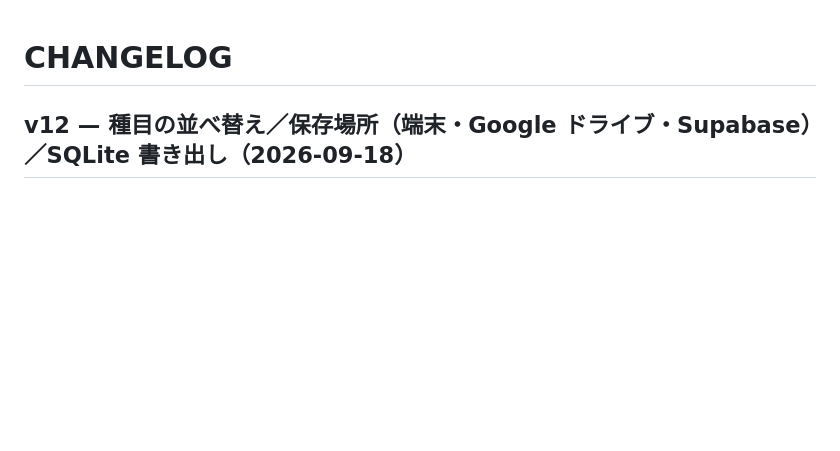
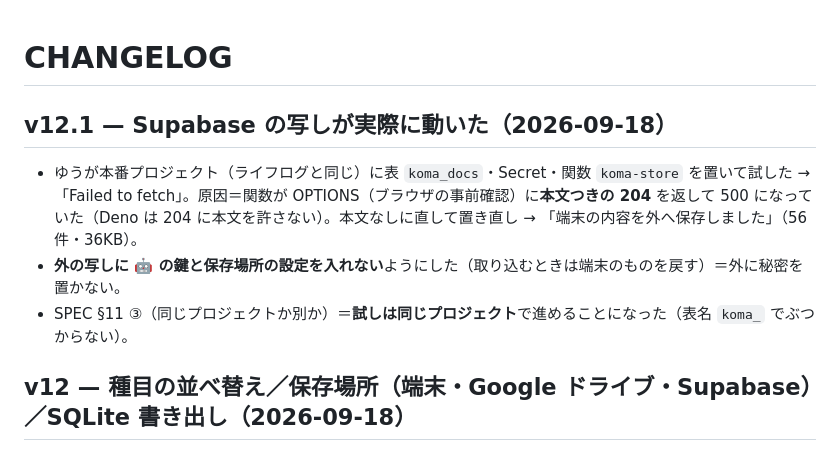
Before and after one commit to yutsutke/dayslots, a Markdown page: CHANGELOG.md, the part around the change. Rendered like a GitHub page; blank space fills up the shorter version.

Commit message:
docs: v12.1（Supabase の写しが動いた・鍵は送らない）
Co-Authored-By: Claude Fable 5.1 <noreply@anthropic.com>

```diff
--- a/CHANGELOG.md
+++ b/CHANGELOG.md
@@ -1,4 +1,10 @@
 # CHANGELOG
+
+## v12.1 — Supabase の写しが実際に動いた（2026-09-18）
+
+- ゆうが本番プロジェクト（ライフログと同じ）に表 `koma_docs`・Secret・関数 `koma-store` を置いて試した → 「Failed to fetch」。原因＝関数が OPTIONS（ブラウザの事前確認）に**本文つきの 204** を返して 500 になっていた（Deno は 204 に本文を許さない）。本文なしに直して置き直し → 「端末の内容を外へ保存しました」（56 件・36KB）。
+- **外の写しに 🤖 の鍵と保存場所の設定を入れない**ようにした（取り込むときは端末のものを戻す）＝外に秘密を置かない。
+- SPEC §11 ③（同じプロジェクトか別か）＝**試しは同じプロジェクト**で進めることになった（表名 `koma_` でぶつからない）。
 
 ## v12 — 種目の並べ替え／保存場所（端末・Google ドライブ・Supabase）／SQLite 書き出し（2026-09-18）
 
```
Also changed, not shown: TODO.md (+2 -1 lines).
